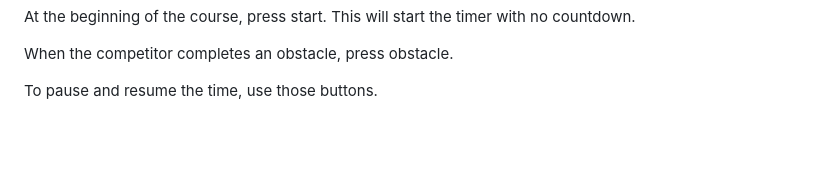
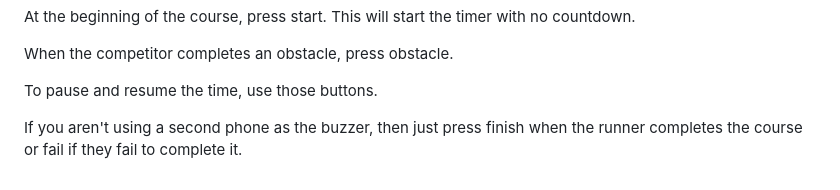
Before and after one commit to YourFurryDeveloper/McTech-Ninja-Timing-System, a Markdown page: README.md, the part around the change. GitHub-like rendering; blank space fills up the shorter version.

```diff
--- a/README.md
+++ b/README.md
@@ -106,3 +106,5 @@ At the beginning of the course, press start. This will start the timer with no c
 When the competitor completes an obstacle, press obstacle.
 
 To pause and resume the time, use those buttons.
+
+If you aren't using a second phone as the buzzer, then just press finish when the runner completes the course or fail if they fail to complete it.
```
